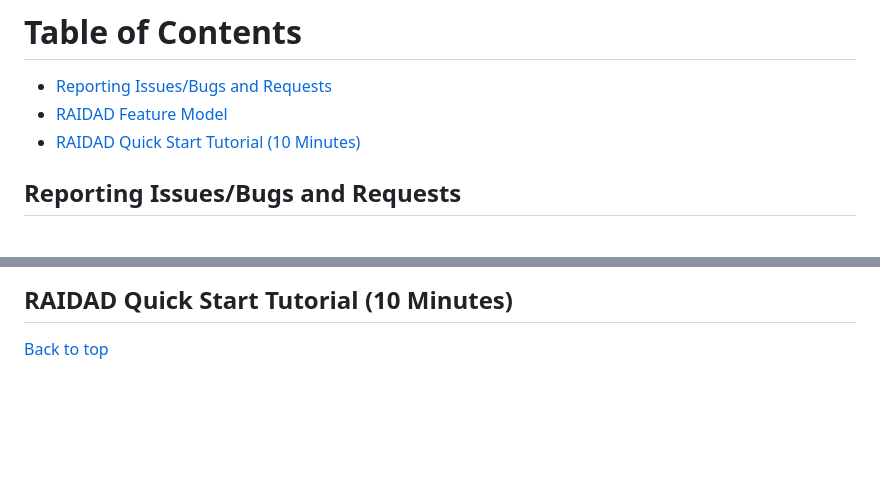
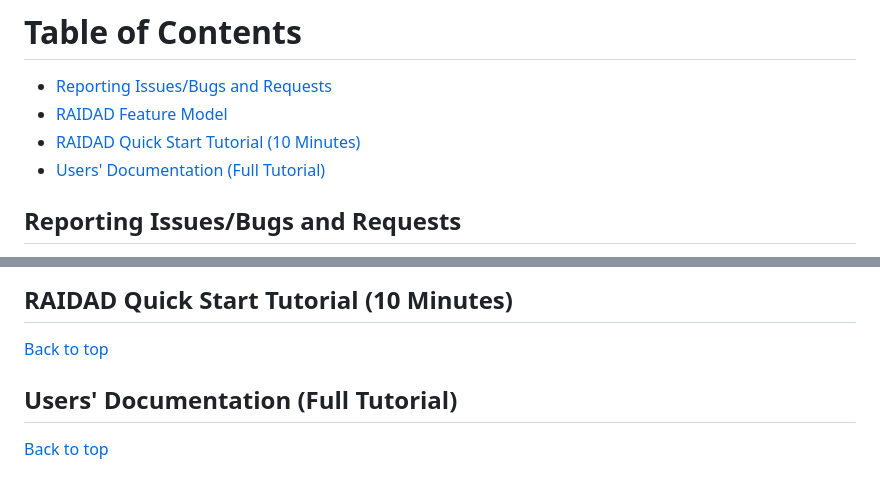
Before and after one commit to Mohsengholami2008/RAIDAD, a Markdown page: README.md, 2 parts joined by grey strips. Rendered like a GitHub page; blank space fills up the shorter version.

```diff
--- a/README.md
+++ b/README.md
@@ -25,6 +25,8 @@ RAIDAD stands out by unifying data-driven and model-driven paradigms. It ensures
 - [Reporting Issues/Bugs and Requests](#reporting-issuesbugs-and-requests)
 - [RAIDAD Feature Model](#RAIDAD-Feature-Model)
 - [RAIDAD Quick Start Tutorial (10 Minutes)](#raidad-quick-start-tutorial-10-minutes)
+- [Users' Documentation (Full Tutorial)](#users-documentation-full-tutorial)
+
 
 ## Reporting Issues/Bugs and Requests
 
@@ -49,3 +51,8 @@ A widely used approach for domain analysis is the feature model. We utilized the
 ## RAIDAD Quick Start Tutorial (10 Minutes)
 
 [Back to top](#table-of-contents)
+
+
+## Users' Documentation (Full Tutorial)
+
+[Back to top](#table-of-contents)
```
